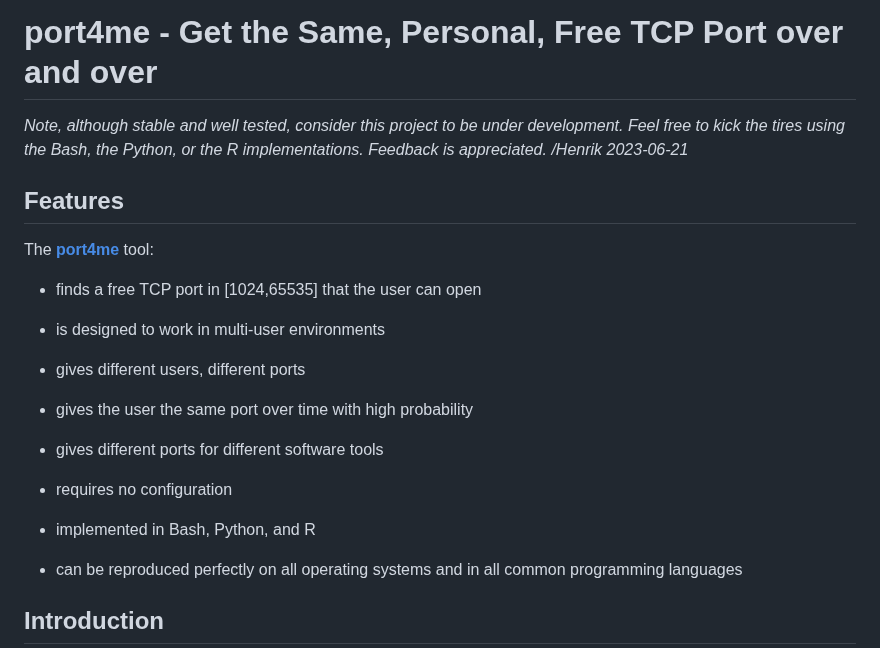
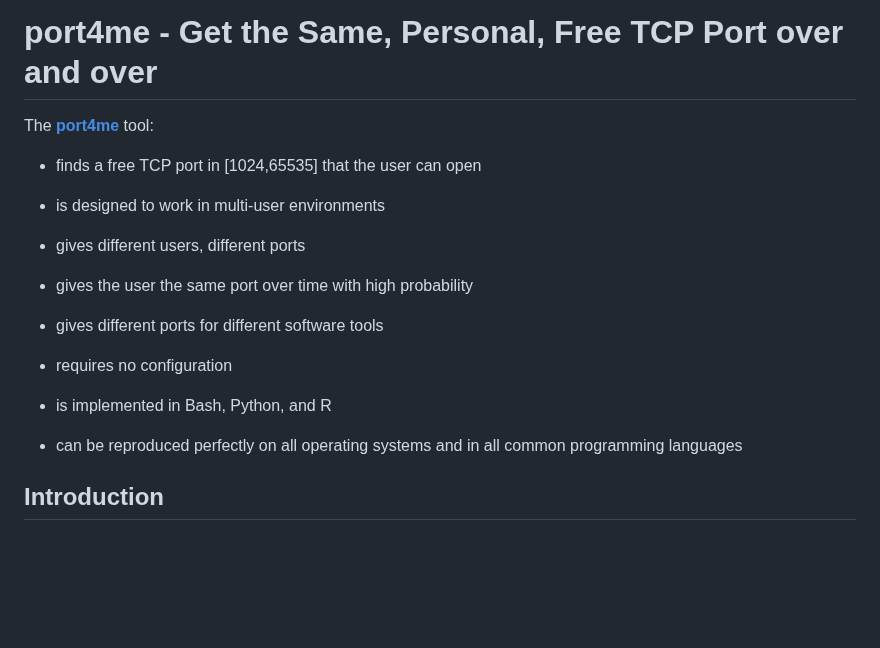
Before and after one commit to HenrikBengtsson/port4me, a Markdown page: README.md, the part around the change. GitHub-like rendering; blank space fills up the shorter version.

Commit message:
README: clean up

```diff
--- a/README.md
+++ b/README.md
@@ -6,13 +6,6 @@
 
 
 # port4me - Get the Same, Personal, Free TCP Port over and over
-
-_Note, although stable and well tested, consider this project to be
-under development. Feel free to kick the tires using the Bash, the
-Python, or the R implementations. Feedback is appreciated. /Henrik
-2023-06-21_
-
-## Features
 
 The **[port4me]** tool:
 
@@ -28,7 +21,7 @@ The **[port4me]** tool:
 
 * requires no configuration
 
-* implemented in Bash, Python, and R
+* is implemented in Bash, Python, and R
 
 * can be reproduced perfectly on all operating systems and in all
   common programming languages
```
